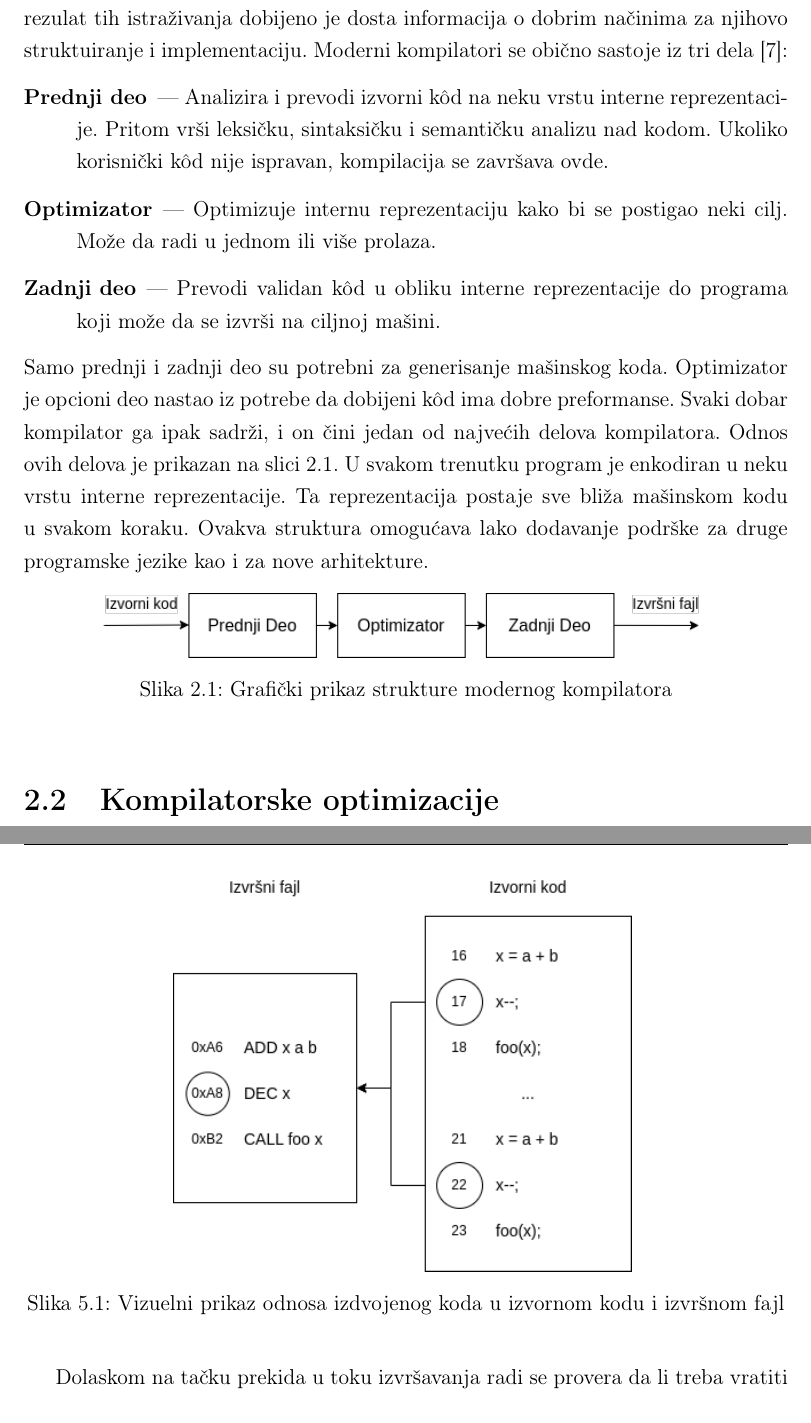
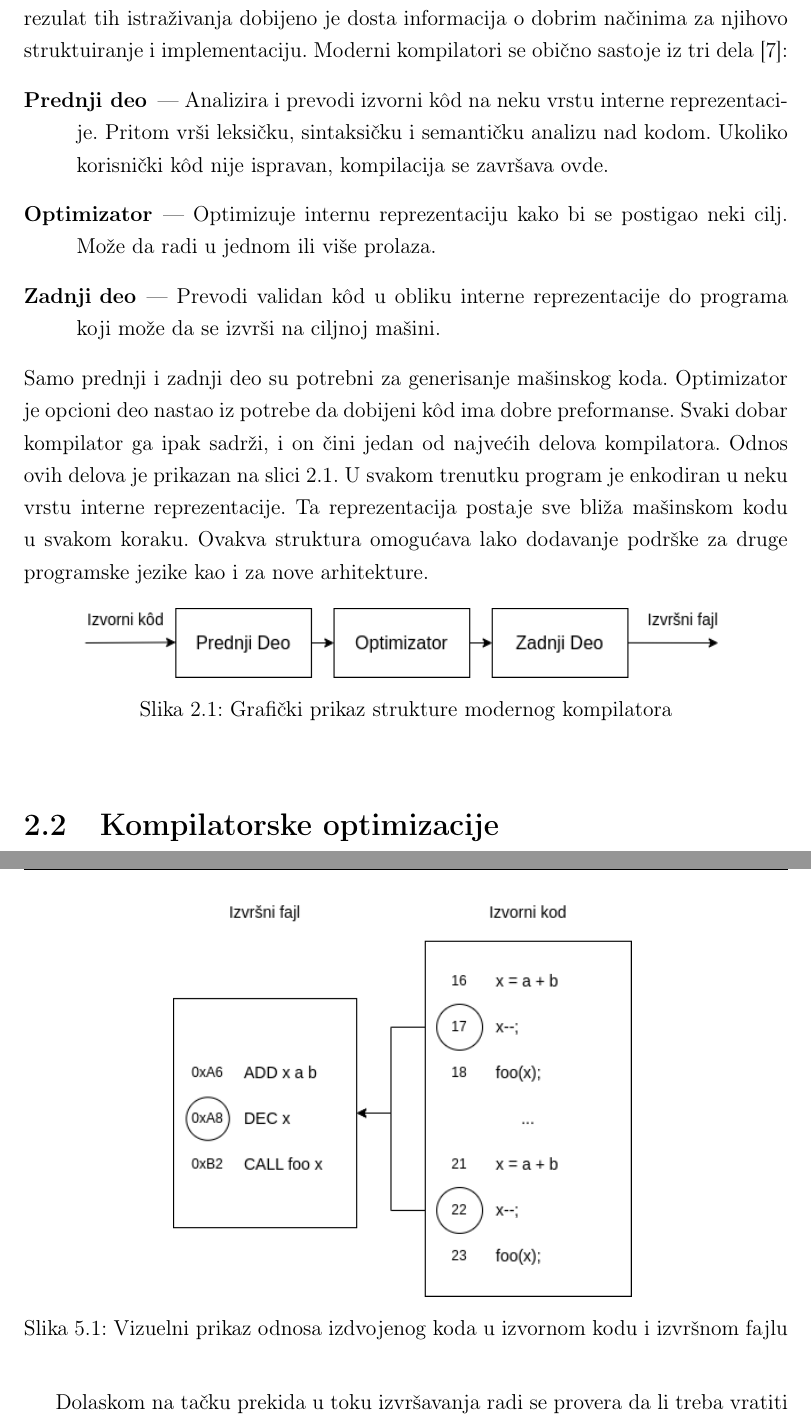
Before and after one commit to VladimirV99/MasterRad, a LaTeX book (teza/MasterRadVladimirVuksanovic.tex): two parts of pages 10 and 57 of 67, joined at a grey line, cut so that both start at the same text. Compiled offline with pdfLaTeX.

Commit message:
Final tweaks

```diff
--- a/teza/MasterRadVladimirVuksanovic.tex
+++ b/teza/MasterRadVladimirVuksanovic.tex
@@ -254,7 +254,7 @@ Ovakva struktura omogućava lako dodavanje podrške za druge programske jezike k
 
 \begin{figure}[!ht]
   \centering
-  \includegraphics[width=0.8\textwidth]{assets/compiler_structure.png}
+  \includegraphics[width=0.85\textwidth]{assets/compiler_structure.png}
   \caption{Grafički prikaz strukture modernog kompilatora}
   \label{fig:compiler_structure}
 \end{figure}
@@ -2208,7 +2208,7 @@ Za njega, očekivani ishod treba da bude da se program zaustavlja samo na redu k
 \begin{figure}[!ht]
   \centering
   \includegraphics[width=0.6\textwidth]{assets/outlining_breakpoint.png}
-  \caption{Vizuelni prikaz odnosa izdvojenog koda u izvornom kodu i izvršnom fajl}
+  \caption{Vizuelni prikaz odnosa izdvojenog koda u izvornom kodu i izvršnom fajlu}
   \label{fig:outlined_breakpoint}
 \end{figure}
 
```
Also changed, not shown: teza/MasterRadVladimirVuksanovic.pdf, teza/assets/compiler_structure.png, teza/assets/llvm_compile_tools.png, teza/MasterRadVladimirVuksanovic.tex (8 more changed lines), 2 other files.
